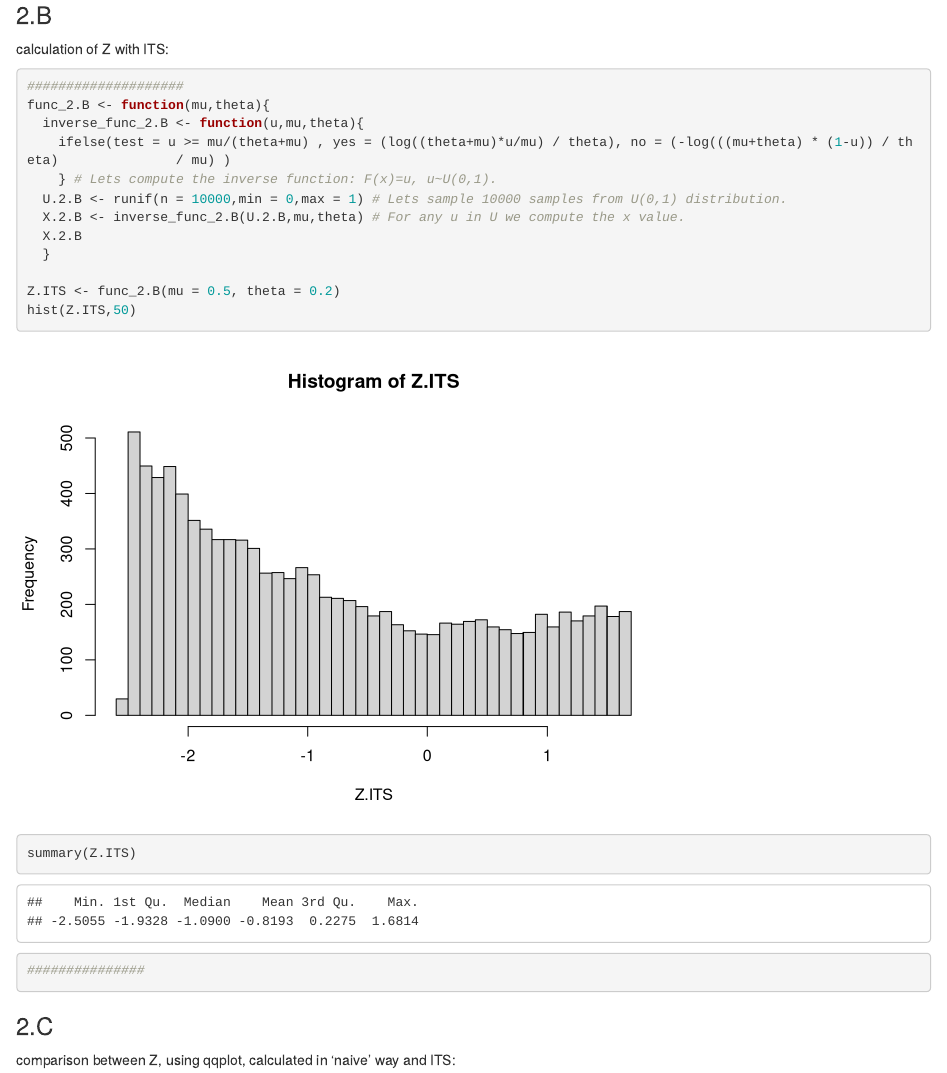
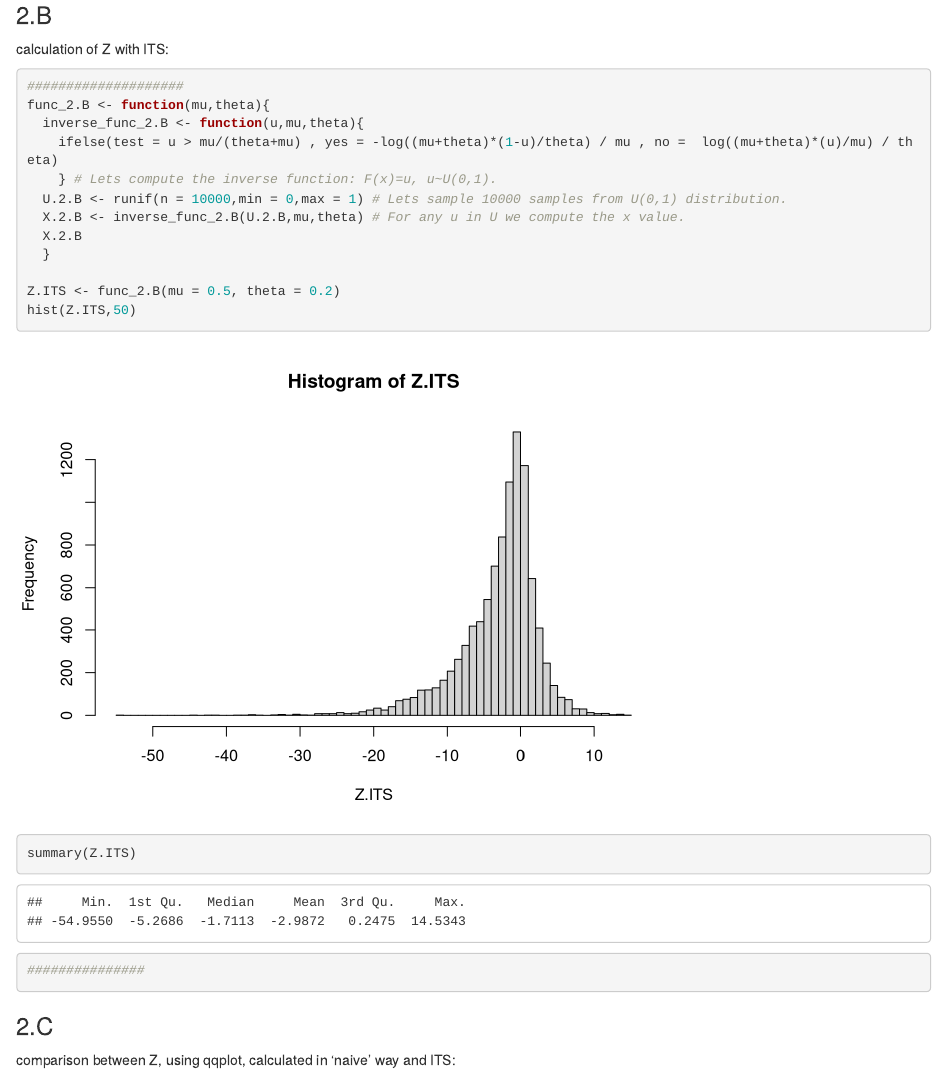
Before and after one commit to Hishov-Statisti/HW2, an R Markdown document (homework_2.Rmd): the page in a window 1100 px wide, from 5220 px down. Rendered offline with R 4.5, knitr and Pandoc, with nearby package versions; code that draws random numbers runs with fixed seeds of ours.

Commit message:
final 270321

```diff
--- a/homework_2.Rmd
+++ b/homework_2.Rmd
@@ -115,7 +115,7 @@ calculation of Z with ITS:
 ####################
 func_2.B <- function(mu,theta){
   inverse_func_2.B <- function(u,mu,theta){
-    ifelse(test = u >= mu/(theta+mu) , yes = (log((theta+mu)*u/mu) / theta), no = (-log(((mu+theta) * (1-u)) / theta)               / mu) )
+    ifelse(test = u > mu/(theta+mu) , yes = -log((mu+theta)*(1-u)/theta) / mu , no =  log((mu+theta)*(u)/mu) / theta)
     } # Lets compute the inverse function: F(x)=u, u~U(0,1).
   U.2.B <- runif(n = 10000,min = 0,max = 1) # Lets sample 10000 samples from U(0,1) distribution.
   X.2.B <- inverse_func_2.B(U.2.B,mu,theta) # For any u in U we compute the x value.
```
